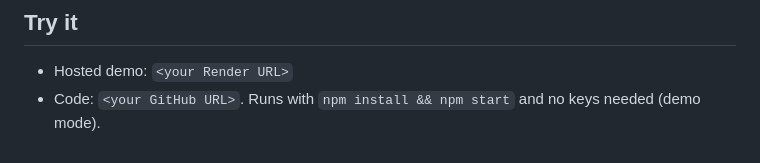
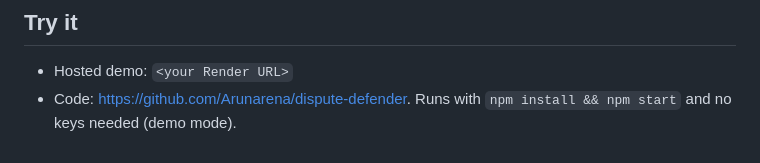
Before and after one commit to Arunarena/dispute-defender, a Markdown page: docs/SUBMISSION.md, the part around the change. Rendered like a GitHub page.

```diff
--- a/docs/SUBMISSION.md
+++ b/docs/SUBMISSION.md
@@ -37,4 +37,4 @@ Dispute Defender is an AI dispute analyst for PayPal sellers:
 
 ## Try it
 - Hosted demo: `<your Render URL>`
-- Code: `<your GitHub URL>`. Runs with `npm install && npm start` and no keys needed (demo mode).
+- Code: https://github.com/Arunarena/dispute-defender. Runs with `npm install && npm start` and no keys needed (demo mode).
```
Also changed, not shown: README.md (+1 -1 lines).
